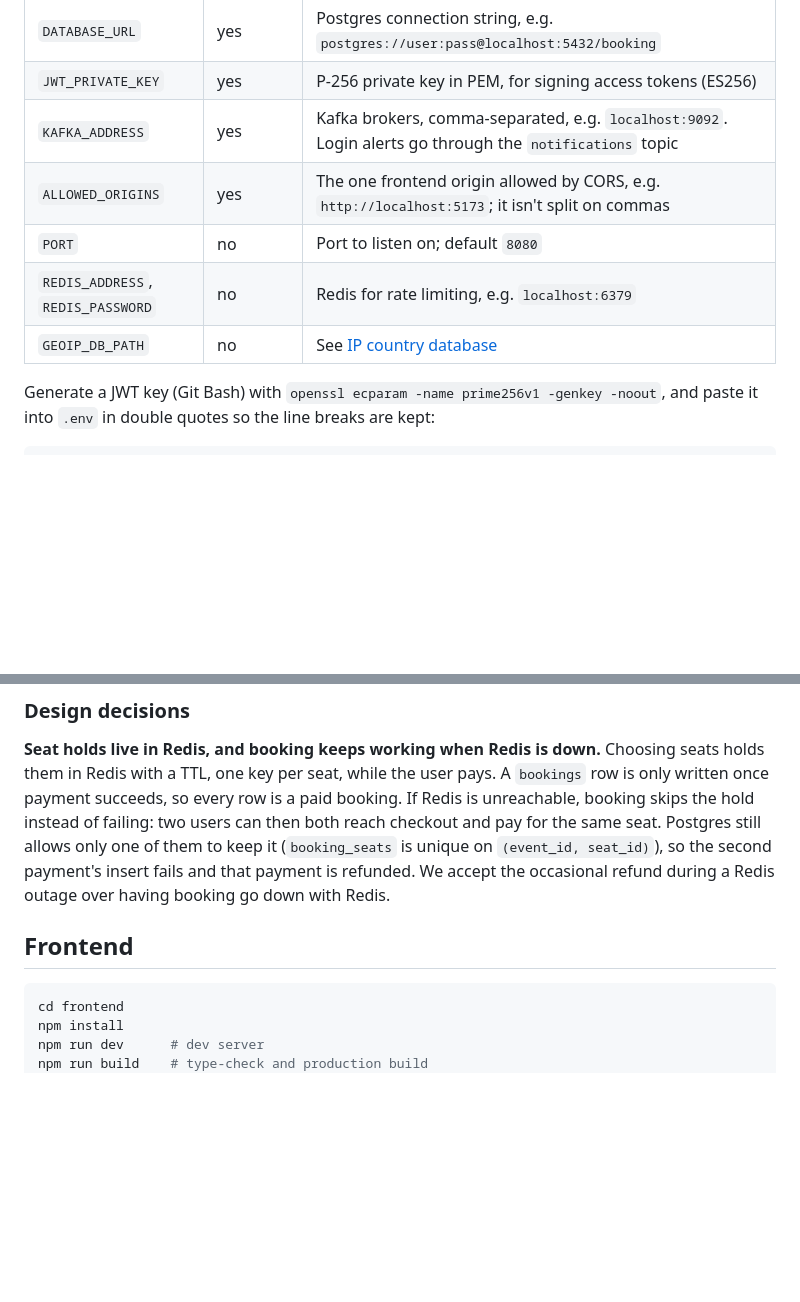
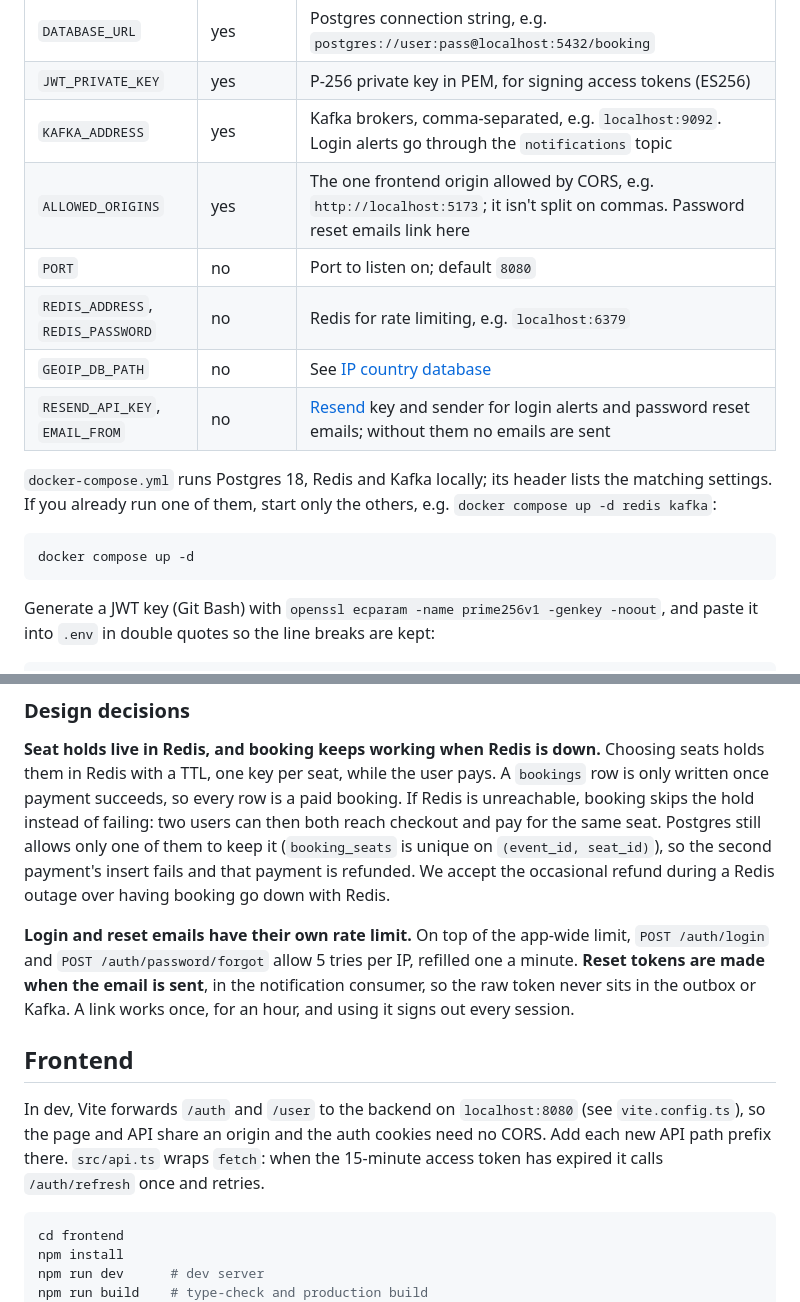
Before and after one commit to chongjie-6/booking-system, a Markdown page: README.md, 2 parts joined by grey strips. GitHub-like rendering; blank space fills up the shorter version.

Commit message:
docs: document compose, password reset and the dev API proxy

````diff
--- a/README.md
+++ b/README.md
@@ -24,10 +24,17 @@ Settings come from environment variables, or from `backend/.env` (gitignored), w
 | `DATABASE_URL` | yes | Postgres connection string, e.g. `postgres://user:pass@localhost:5432/booking` |
 | `JWT_PRIVATE_KEY` | yes | P-256 private key in PEM, for signing access tokens (ES256) |
 | `KAFKA_ADDRESS` | yes | Kafka brokers, comma-separated, e.g. `localhost:9092`. Login alerts go through the `notifications` topic |
-| `ALLOWED_ORIGINS` | yes | The one frontend origin allowed by CORS, e.g. `http://localhost:5173`; it isn't split on commas |
+| `ALLOWED_ORIGINS` | yes | The one frontend origin allowed by CORS, e.g. `http://localhost:5173`; it isn't split on commas. Password reset emails link here |
 | `PORT` | no | Port to listen on; default `8080` |
 | `REDIS_ADDRESS`, `REDIS_PASSWORD` | no | Redis for rate limiting, e.g. `localhost:6379` |
 | `GEOIP_DB_PATH` | no | See [IP country database](#ip-country-database) |
+| `RESEND_API_KEY`, `EMAIL_FROM` | no | [Resend](https://resend.com) key and sender for login alerts and password reset emails; without them no emails are sent |
+
+`docker-compose.yml` runs Postgres 18, Redis and Kafka locally; its header lists the matching settings. If you already run one of them, start only the others, e.g. `docker compose up -d redis kafka`:
+
+```sh
+docker compose up -d
+```
 
 Generate a JWT key (Git Bash) with `openssl ecparam -name prime256v1 -genkey -noout`, and paste it into `.env` in double quotes so the line breaks are kept:
 
@@ -70,7 +77,11 @@ DB-IP Lite is licensed under CC BY 4.0, so the site must show the credit "IP Geo
 
 **Seat holds live in Redis, and booking keeps working when Redis is down.** Choosing seats holds them in Redis with a TTL, one key per seat, while the user pays. A `bookings` row is only written once payment succeeds, so every row is a paid booking. If Redis is unreachable, booking skips the hold instead of failing: two users can then both reach checkout and pay for the same seat. Postgres still allows only one of them to keep it (`booking_seats` is unique on `(event_id, seat_id)`), so the second payment's insert fails and that payment is refunded. We accept the occasional refund during a Redis outage over having booking go down with Redis.
 
+**Login and reset emails have their own rate limit.** On top of the app-wide limit, `POST /auth/login` and `POST /auth/password/forgot` allow 5 tries per IP, refilled one a minute. **Reset tokens are made when the email is sent**, in the notification consumer, so the raw token never sits in the outbox or Kafka. A link works once, for an hour, and using it signs out every session.
+
 ## Frontend
+
+In dev, Vite forwards `/auth` and `/user` to the backend on `localhost:8080` (see `vite.config.ts`), so the page and API share an origin and the auth cookies need no CORS. Add each new API path prefix there. `src/api.ts` wraps `fetch`: when the 15-minute access token has expired it calls `/auth/refresh` once and retries.
 
 ```sh
 cd frontend
````
